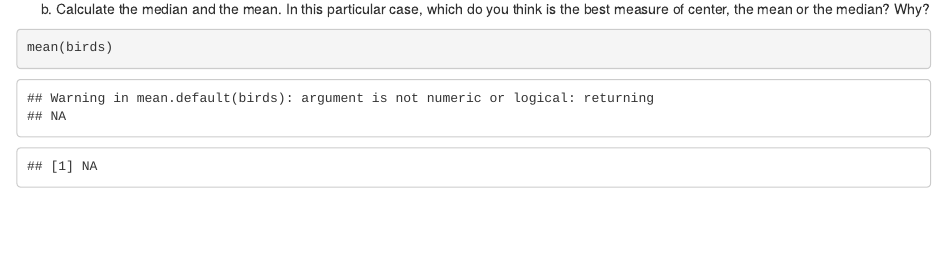
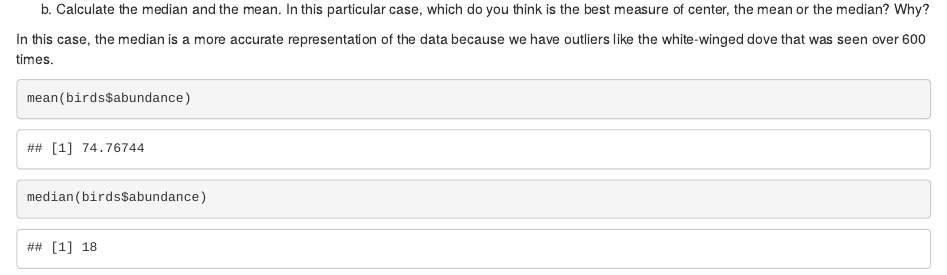
Before and after one commit to phoebeteskey-design/Stats_with_R_Spring_2026, an R Markdown document (PhoebeTeskey_Problems_ENVS567.Rmd): the page in a window 1100 px wide, from 2930 px down. Rendered offline with R 4.5, knitr and Pandoc, with nearby package versions.

Commit message:
Review of Statistics part b

````diff
--- a/PhoebeTeskey_Problems_ENVS567.Rmd
+++ b/PhoebeTeskey_Problems_ENVS567.Rmd
@@ -96,6 +96,9 @@ ggplot(birds, aes(x = species, y= abundance))+
 
 b)	Calculate the median and the mean. In this particular case, which do you think is the best measure of center, the mean or the median? Why?
 
+In this case, the median is a more accurate representation of the data because we have outliers like the white-winged dove that was seen over 600 times.
+
 ```{r}
-mean(birds)
+mean(birds$abundance)
+median(birds$abundance)
 ```
````
